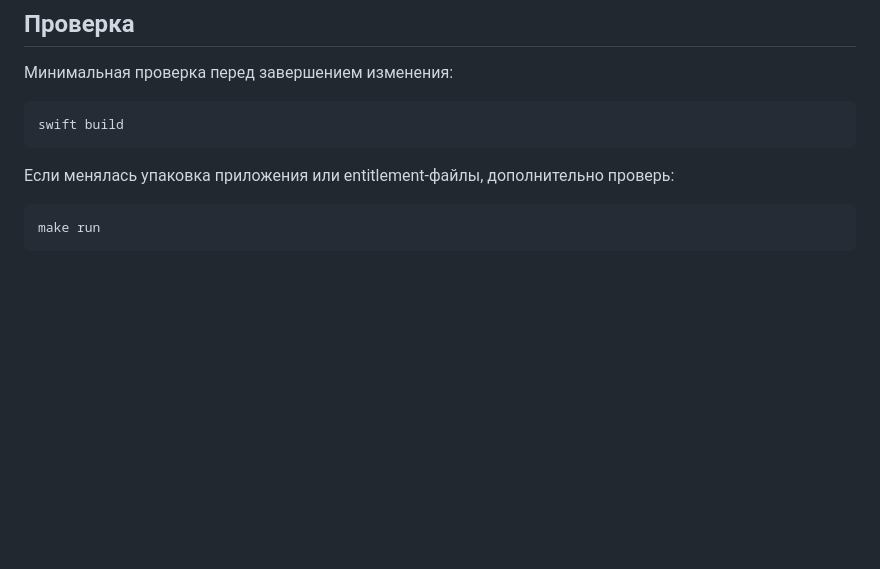
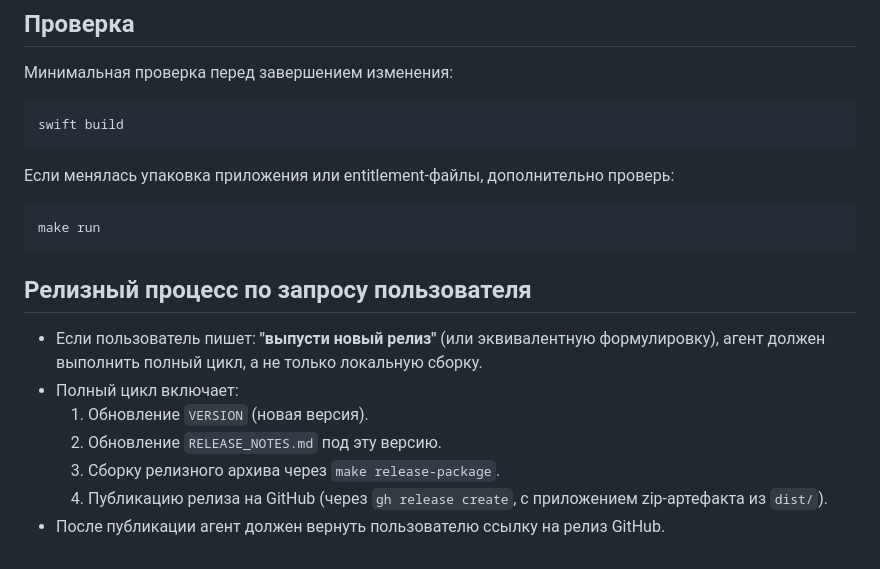
Before and after one commit to ilyabazhenov/mac-owa-widget, a Markdown page: AGENTS.md, the part around the change. Rendered like a GitHub page; blank space fills up the shorter version.

````diff
--- a/AGENTS.md
+++ b/AGENTS.md
@@ -74,3 +74,13 @@ swift build
 ```bash
 make run
 ```
+
+## Релизный процесс по запросу пользователя
+
+- Если пользователь пишет: **"выпусти новый релиз"** (или эквивалентную формулировку), агент должен выполнить полный цикл, а не только локальную сборку.
+- Полный цикл включает:
+  1. Обновление `VERSION` (новая версия).
+  2. Обновление `RELEASE_NOTES.md` под эту версию.
+  3. Сборку релизного архива через `make release-package`.
+  4. Публикацию релиза на GitHub (через `gh release create`, с приложением zip-артефакта из `dist/`).
+- После публикации агент должен вернуть пользователю ссылку на релиз GitHub.
````
Also changed, not shown: CLAUDE.md (+11 -0 lines).
